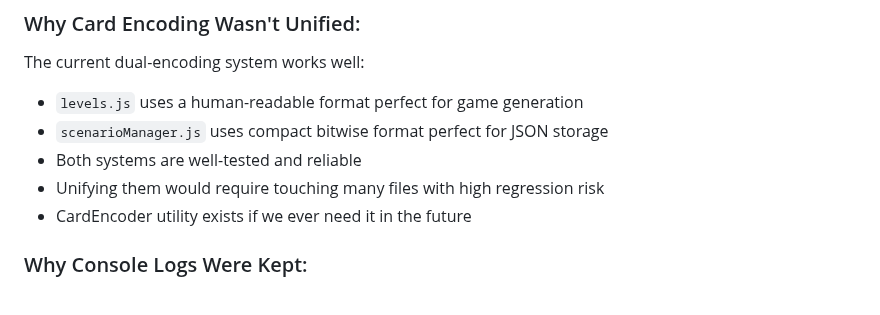
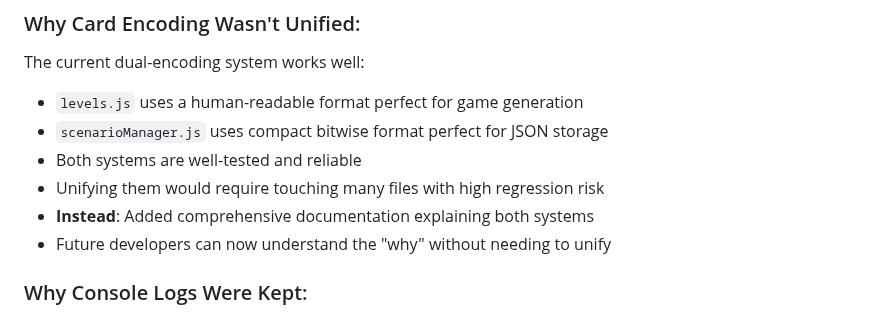
Before and after one commit to jvanpelt/ready-set-2, a Markdown page: REFACTOR_SUMMARY.md, the part around one of its changes. Rendered like a GitHub page.

```diff
--- a/REFACTOR_SUMMARY.md
+++ b/REFACTOR_SUMMARY.md
@@ -152,7 +167,8 @@ The current dual-encoding system works well:
 - `scenarioManager.js` uses compact bitwise format perfect for JSON storage
 - Both systems are well-tested and reliable
 - Unifying them would require touching many files with high regression risk
-- CardEncoder utility exists if we ever need it in the future
+- **Instead**: Added comprehensive documentation explaining both systems
+- Future developers can now understand the "why" without needing to unify
 
 ### Why Console Logs Were Kept:
 - Many logs are genuinely useful for debugging
```
Also changed, not shown: other parts of REFACTOR_SUMMARY.md (+28 -13 lines).
